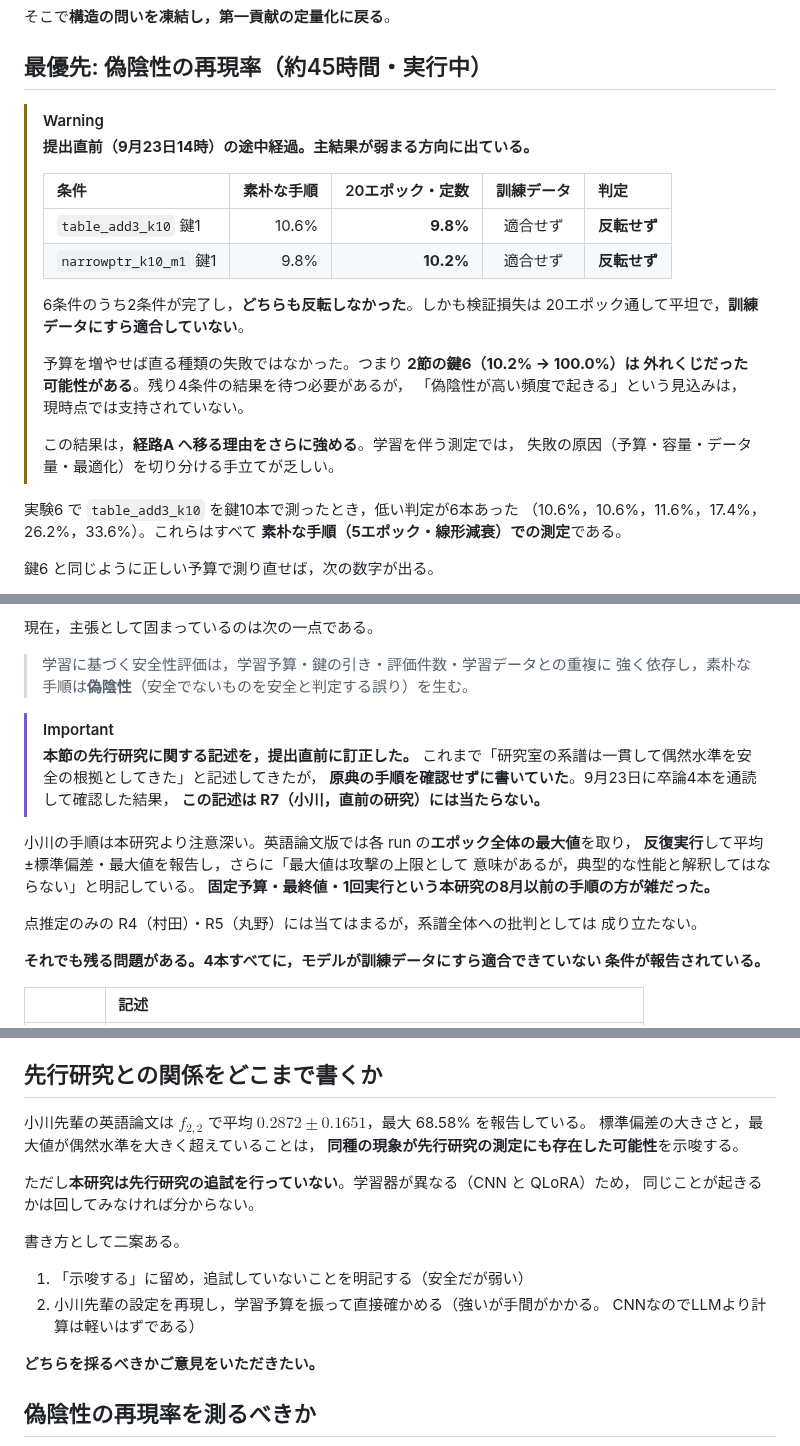
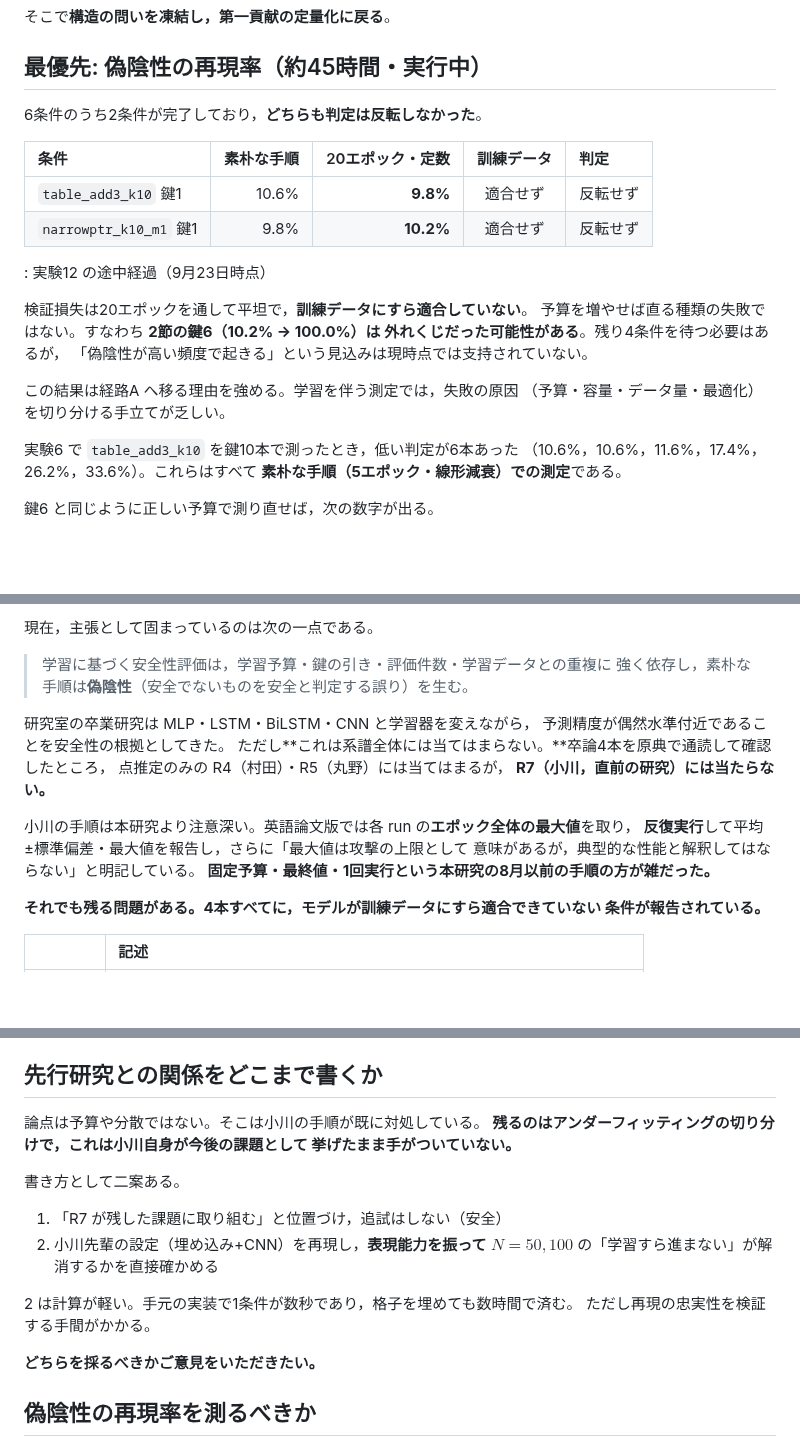
Before and after one commit to Naruto-Takahashi/human-computable-passwords, a Markdown page: docs/reports/weekly_report_20260922.md, 3 parts joined by grey strips. Drawn GitHub-style; blank space fills up the shorter version.

Commit message:
📝 docs: 週次報告を提出版に整える — 先行研究の記述を正し，経路A の相談を立てる
本日提出。「追記」の体裁は使わず，最初からそう書かれていた形に整えた。

1. **先行研究の記述を正した。** 「系譜は一貫して偶然水準を安全の根拠として
   きた」は R7（小川，直前の研究）には当たらない。小川はエポック全体の最大値を
   取り，反復実行し，「最大値は攻撃の上限として意味があるが典型値と解釈しては
   ならない」と明記している。本研究の8月以前の手順の方が雑だった。
   そのうえで残る問題（4本とも訓練データに適合できていない条件を報告しており，
   R7 自身がアンダーフィッティングと診断して今後の課題に挙げている）を記し，
   位置づけを「先行研究の否定」から「R7 が残した課題への取り組み」に改めた。

2. **実験12 の途中経過を本文に入れた。** 2条件とも反転せず，訓練データにすら
   適合していない。鍵6 が外れくじだった可能性を明記し，主結果の見込みが
   弱まっていることを隠さず書いた。

3. **経路A への相談を1節にした。** 経路B の測定が苦しい理由（60件中45件が
   訓練データに未適合），経路A では情報限界とソルバーが交絡のない基準線を
   与えること，m*_info = 15 の実測，準備状況，リスクを揃えた。

4. **相談節「先行研究との関係」を論点に合わせ直した。** 予算と分散は小川が
   対処済みなので，残る論点はアンダーフィッティングの切り分けである。

重複していた1文を削った。18ページ。

Co-Authored-By: Claude Opus 5 <noreply@anthropic.com>
Claude-Session: https://claude.ai/code/session_01GCq1WSyWmr63kq25xTBnBz

```diff
--- a/docs/reports/weekly_report_20260922.md
+++ b/docs/reports/weekly_report_20260922.md
@@ -426,23 +425,22 @@ $m=2$ は seed42 で 100.0%，seed1 で 63.8% だった。鍵4マスでも境界
 
 ## 最優先: 偽陰性の再現率（約45時間・実行中）
 
-> [!WARNING]
-> **提出直前（9月23日14時）の途中経過。主結果が弱まる方向に出ている。**
->
-> | 条件 | 素朴な手順 | 20エポック・定数 | 訓練データ | 判定 |
-> |:---|---:|---:|:---:|:---|
-> | `table_add3_k10` 鍵1 | 10.6% | **9.8%** | 適合せず | **反転せず** |
-> | `narrowptr_k10_m1` 鍵1 | 9.8% | **10.2%** | 適合せず | **反転せず** |
->
-> 6条件のうち2条件が完了し，**どちらも反転しなかった**。しかも検証損失は
-> 20エポック通して平坦で，**訓練データにすら適合していない**。
->
-> 予算を増やせば直る種類の失敗ではなかった。つまり **2節の鍵6（10.2% → 100.0%）は
-> 外れくじだった可能性がある**。残り4条件の結果を待つ必要があるが，
-> 「偽陰性が高い頻度で起きる」という見込みは，現時点では支持されていない。
->
-> この結果は，**経路A へ移る理由をさらに強める**。学習を伴う測定では，
-> 失敗の原因（予算・容量・データ量・最適化）を切り分ける手立てが乏しい。
+6条件のうち2条件が完了しており，**どちらも判定は反転しなかった**。
+
+| 条件 | 素朴な手順 | 20エポック・定数 | 訓練データ | 判定 |
+|:---|---:|---:|:---:|:---|
+| `table_add3_k10` 鍵1 | 10.6% | **9.8%** | 適合せず | 反転せず |
+| `narrowptr_k10_m1` 鍵1 | 9.8% | **10.2%** | 適合せず | 反転せず |
+
+: 実験12 の途中経過（9月23日時点）
+
+検証損失は20エポックを通して平坦で，**訓練データにすら適合していない**。
+予算を増やせば直る種類の失敗ではない。すなわち **2節の鍵6（10.2% → 100.0%）は
+外れくじだった可能性がある**。残り4条件を待つ必要はあるが，
+「偽陰性が高い頻度で起きる」という見込みは現時点では支持されていない。
+
+この結果は経路A へ移る理由を強める。学習を伴う測定では，失敗の原因
+（予算・容量・データ量・最適化）を切り分ける手立てが乏しい。
 
 
 
@@ -483,19 +481,16 @@ $m=2$ は seed42 で 100.0%，seed1 で 63.8% だった。鍵4マスでも境界
 > 学習に基づく安全性評価は，学習予算・鍵の引き・評価件数・学習データとの重複に
 > 強く依存し，素朴な手順は**偽陰性**（安全でないものを安全と判定する誤り）を生む。
 
-> [!IMPORTANT]
-> **本節の先行研究に関する記述を，提出直前に訂正した。**
-> これまで「研究室の系譜は一貫して偶然水準を安全の根拠としてきた」と記述してきたが，
-> **原典の手順を確認せずに書いていた**。9月23日に卒論4本を通読して確認した結果，
-> **この記述は R7（小川，直前の研究）には当たらない。**
+研究室の卒業研究は MLP・LSTM・BiLSTM・CNN と学習器を変えながら，
+予測精度が偶然水準付近であることを安全性の根拠としてきた。
+ただし**これは系譜全体には当てはまらない。**卒論4本を原典で通読して確認したところ，
+点推定のみの R4（村田）・R5（丸野）には当てはまるが，
+**R7（小川，直前の研究）には当たらない。**
 
 小川の手順は本研究より注意深い。英語論文版では各 run の**エポック全体の最大値**を取り，
 **反復実行**して平均±標準偏差・最大値を報告し，さらに「最大値は攻撃の上限として
 意味があるが，典型的な性能と解釈してはならない」と明記している。
 **固定予算・最終値・1回実行という本研究の8月以前の手順の方が雑だった。**
-
-点推定のみの R4（村田）・R5（丸野）には当てはまるが，系譜全体への批判としては
-成り立たない。
 
 **それでも残る問題がある。4本すべてに，モデルが訓練データにすら適合できていない
 条件が報告されている。**
@@ -525,18 +520,18 @@ R7 が「今後の課題」として残した「学習器の能力不足と課
 
 ## 先行研究との関係をどこまで書くか
 
-小川先輩の英語論文は $f_{2,2}$ で平均 $0.2872 \pm 0.1651$，最大 68.58% を報告している。
-標準偏差の大きさと，最大値が偶然水準を大きく超えていることは，
-**同種の現象が先行研究の測定にも存在した可能性**を示唆する。
-
-ただし**本研究は先行研究の追試を行っていない**。学習器が異なる（CNN と QLoRA）ため，
-同じことが起きるかは回してみなければ分からない。
+論点は予算や分散ではない。そこは小川の手順が既に対処している。
+**残るのはアンダーフィッティングの切り分けで，これは小川自身が今後の課題として
+挙げたまま手がついていない。**
 
 書き方として二案ある。
 
-1. 「示唆する」に留め，追試していないことを明記する（安全だが弱い）
-2. 小川先輩の設定を再現し，学習予算を振って直接確かめる（強いが手間がかかる。
-   CNNなのでLLMより計算は軽いはずである）
+1. 「R7 が残した課題に取り組む」と位置づけ，追試はしない（安全）
+2. 小川先輩の設定（埋め込み+CNN）を再現し，**表現能力を振って**
+   $N=50,100$ の「学習すら進まない」が解消するかを直接確かめる
+
+2 は計算が軽い。手元の実装で1条件が数秒であり，格子を埋めても数時間で済む。
+ただし再現の忠実性を検証する手間がかかる。
 
 **どちらを採るべきかご意見をいただきたい。**
 
```
Also changed, not shown: other parts of docs/reports/weekly_report_20260922.md (+3 -4 lines).
